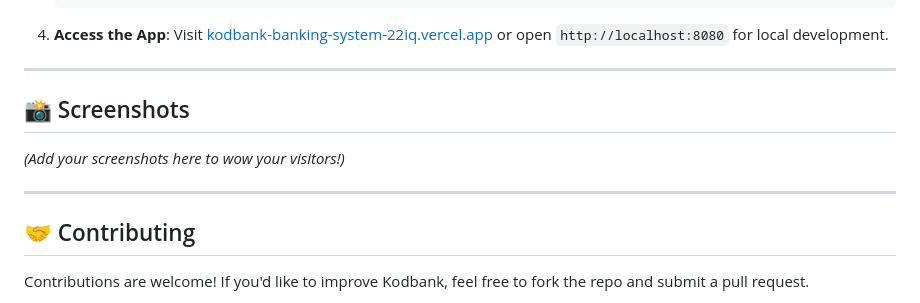
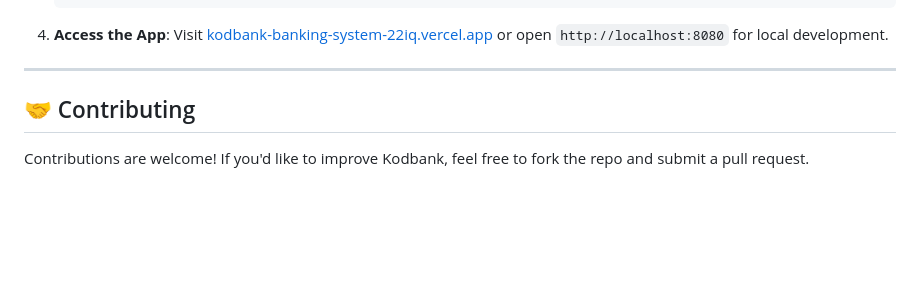
Before and after one commit to Mahadevswamy06/kodbank-banking-system, a Markdown page: README.md, the part around the change. GitHub-like rendering; blank space fills up the shorter version.

Commit message:
Remove screenshots section from README

```diff
--- a/README.md
+++ b/README.md
@@ -70,11 +70,7 @@
 
 ---
 
-## 📸 Screenshots
 
-*(Add your screenshots here to wow your visitors!)*
-
----
 
 ## 🤝 Contributing
 
```
